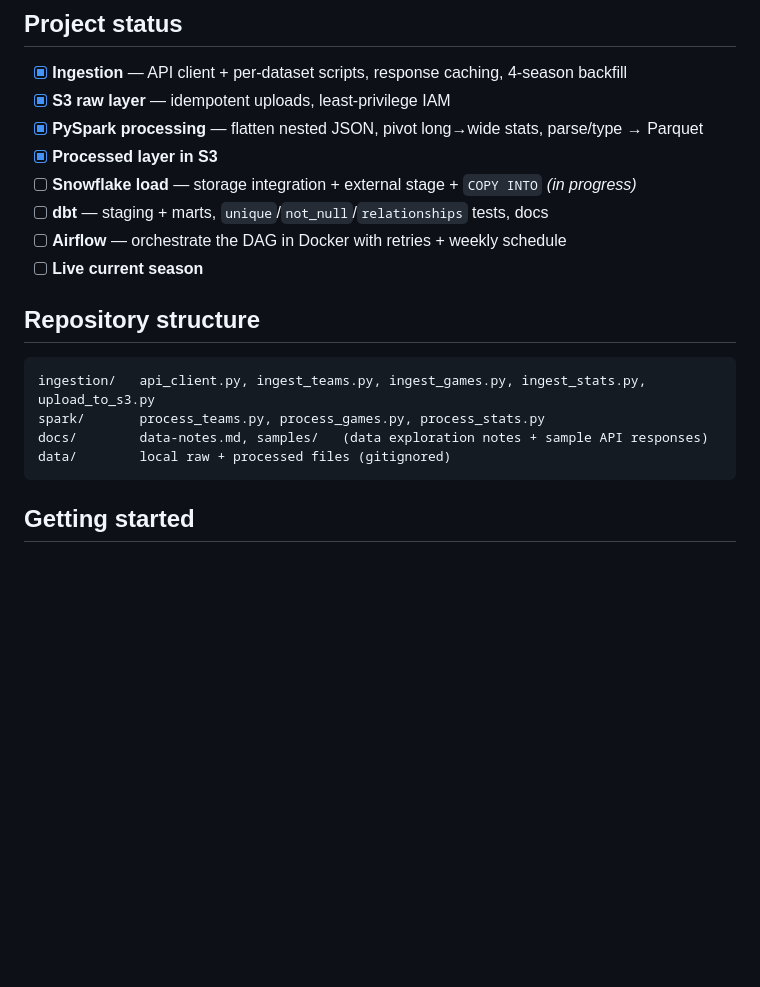
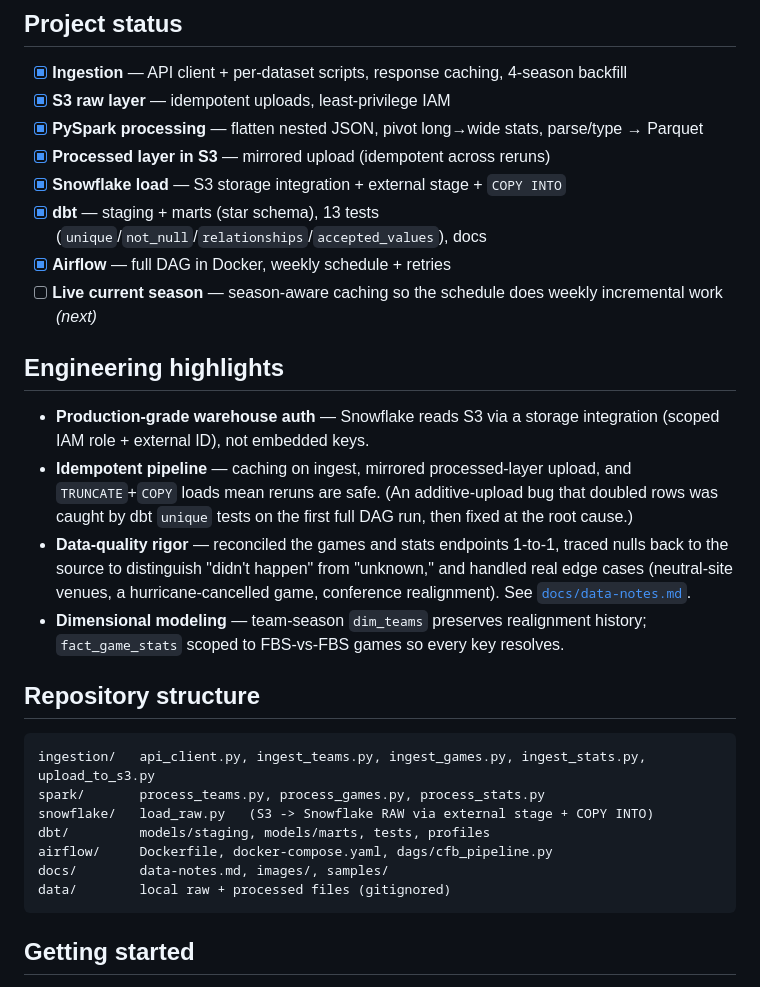
Before and after one commit to jacobbenson21/college-football-data, a Markdown page: README.md, the part around one of its changes. Drawn GitHub-style; blank space fills up the shorter version.

````diff
--- a/README.md
+++ b/README.md
@@ -68,18 +82,36 @@ Raw sources → staging (typed views) → marts (star schema), built and tested
 - [x] **Ingestion** — API client + per-dataset scripts, response caching, 4-season backfill
 - [x] **S3 raw layer** — idempotent uploads, least-privilege IAM
 - [x] **PySpark processing** — flatten nested JSON, pivot long→wide stats, parse/type → Parquet
-- [x] **Processed layer in S3**
-- [ ] **Snowflake load** — storage integration + external stage + `COPY INTO` *(in progress)*
-- [ ] **dbt** — staging + marts, `unique`/`not_null`/`relationships` tests, docs
-- [ ] **Airflow** — orchestrate the DAG in Docker with retries + weekly schedule
-- [ ] **Live current season**
+- [x] **Processed layer in S3** — mirrored upload (idempotent across reruns)
+- [x] **Snowflake load** — S3 storage integration + external stage + `COPY INTO`
+- [x] **dbt** — staging + marts (star schema), 13 tests (`unique`/`not_null`/`relationships`/`accepted_values`), docs
+- [x] **Airflow** — full DAG in Docker, weekly schedule + retries
+- [ ] **Live current season** — season-aware caching so the schedule does weekly incremental work *(next)*
+
+## Engineering highlights
+
+- **Production-grade warehouse auth** — Snowflake reads S3 via a storage integration
+  (scoped IAM role + external ID), not embedded keys.
+- **Idempotent pipeline** — caching on ingest, mirrored processed-layer upload, and
+  `TRUNCATE`+`COPY` loads mean reruns are safe. (An additive-upload bug that doubled
+  rows was caught by dbt `unique` tests on the first full DAG run, then fixed at the
+  root cause.)
+- **Data-quality rigor** — reconciled the games and stats endpoints 1-to-1, traced
+  nulls back to the source to distinguish "didn't happen" from "unknown," and handled
+  real edge cases (neutral-site venues, a hurricane-cancelled game, conference
+  realignment). See [`docs/data-notes.md`](docs/data-notes.md).
+- **Dimensional modeling** — team-season `dim_teams` preserves realignment history;
+  `fact_game_stats` scoped to FBS-vs-FBS games so every key resolves.
 
 ## Repository structure
 
 ```
 ingestion/   api_client.py, ingest_teams.py, ingest_games.py, ingest_stats.py, upload_to_s3.py
 spark/       process_teams.py, process_games.py, process_stats.py
-docs/        data-notes.md, samples/   (data exploration notes + sample API responses)
+snowflake/   load_raw.py   (S3 -> Snowflake RAW via external stage + COPY INTO)
+dbt/         models/staging, models/marts, tests, profiles
+airflow/     Dockerfile, docker-compose.yaml, dags/cfb_pipeline.py
+docs/        data-notes.md, images/, samples/
 data/        local raw + processed files (gitignored)
 ```
 
````
Also changed, not shown: other parts of README.md (+44 -4 lines), docs/images/airflow_dag.png (added).
